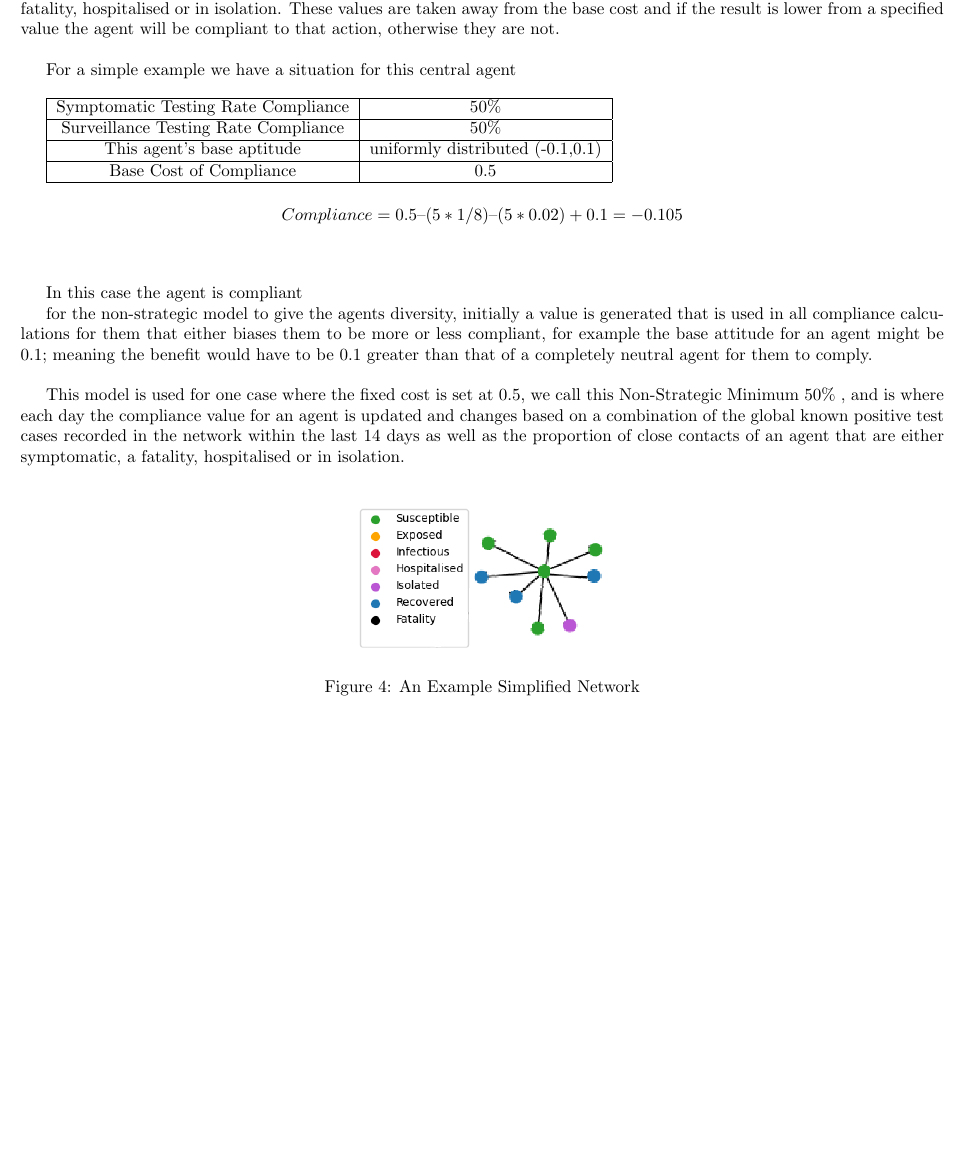
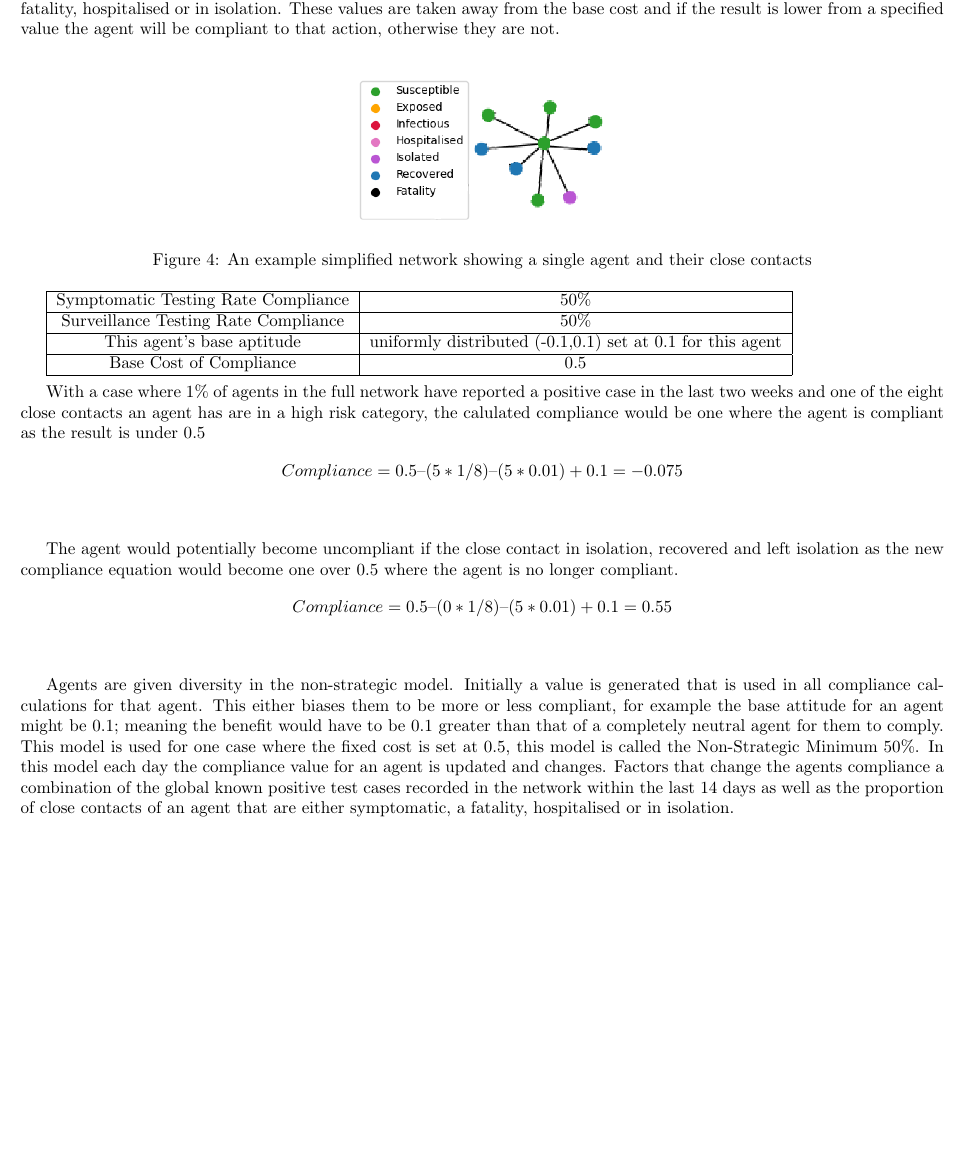
Before and after one commit to robertmxmx/seirsplus-dynamic-agents, a LaTeX paper (doc/Honours_Robert.tex): part of page 7 of 13, cut so that both start at the same text, the shorter picture padded with empty space. Compiled offline with pdfLaTeX.

Commit message:
update to tex

```diff
--- a/doc/Honours_Robert.tex
+++ b/doc/Honours_Robert.tex
@@ -119,35 +119,39 @@ Baseline 100\% compliance, this is where each agent when generated has a 100\% c
 \section{Non-Strategic Model}
 With the non-strategic model we have a fixed cost of compliance and can have varying factors that can raise it. A mix of global and local behavioural factors can be added to make an agent more compliant. In the current build these are the known positive cases in the network in the past 14 days. The proportion of contact agents (those which share an edge) which are a fatality, hospitalised or in isolation. These values are taken away from the base cost and if the result is lower from a specified value the agent will be compliant to that action, otherwise they are not.\newline
 
-For a simple example we have a situation for this central agent\newline
 
 
+\begin{figure}[h!]
+\centering
+\includegraphics[width =150pt]{basicnet}
+\caption{An example simplified network showing a single agent and their close contacts}
+\end{figure}
 
 
 \begin{tabular}{|c|c|}
 \hline
 Symptomatic Testing Rate Compliance & 50\% \\ \hline
 Surveillance Testing Rate Compliance & 50\% \\ \hline
-This agent’s base aptitude & uniformly distributed (-0.1,0.1) \\ \hline
+This agent’s base aptitude & uniformly distributed (-0.1,0.1) set at 0.1 for this agent \\ \hline
 Base Cost of Compliance & 0.5 \\ \hline
 \end{tabular}
+\newline
+
+With a case where 1\% of agents in the full network have reported a positive case in the last two weeks and one of the eight close contacts an agent has are in a high risk category, the calulated compliance would be one where the agent is compliant as the result is under 0.5
+
+\[Compliance = 0.5 – (5 * 1/8) – (5*0.01) + 0.1 = -0.075\]
+\newline
+
+The agent would potentially become uncompliant if the close contact in isolation, recovered and left isolation as the new compliance equation would become one over 0.5 where the agent is no longer compliant.
+\[Compliance = 0.5 – (0 * 1/8) – (5*0.01) + 0.1 = 0.55\]
+\newline
 
 
 
-\[Compliance = 0.5 – (5 * 1/8) – (5*0.02) + 0.1 = -0.105\]\newline
 
 
-In this case the agent is compliant
+Agents are given diversity in the non-strategic model. Initially a value is generated that is used in all compliance calculations for that agent. This either biases them to be more or less compliant, for example the base attitude for an agent might be 0.1; meaning the benefit would have to be 0.1 greater than that of a completely neutral agent for them to comply. This model is used for one case where the fixed cost is set at 0.5, this model is called the Non-Strategic Minimum 50\%.  In this model each day the compliance value for an agent is updated and changes. Factors that change the agents compliance a combination of the global known positive test cases recorded in the network within the last 14 days as well as the proportion of close contacts of an agent that are either symptomatic, a fatality, hospitalised or in isolation.\newline
 
-for the non-strategic model to give the agents diversity, initially a value is generated that is used in all compliance calculations for them that either biases them to be more or less compliant, for example the base attitude for an agent might be 0.1; meaning the benefit would have to be 0.1 greater than that of a completely neutral agent for them to comply.\newline
-
-This model is used for one case where the fixed cost is set at 0.5, we call this Non-Strategic Minimum 50\% , and is where each day the compliance value for an agent is updated and changes based on a combination of the global known positive test cases recorded in the network within the last 14 days as well as the proportion of close contacts of an agent that are either symptomatic, a fatality, hospitalised or in isolation.\newline
-
-\begin{figure}[h!]
-\centering
-\includegraphics[width =150pt]{basicnet}
-\caption{An Example Simplified Network}
-\end{figure}
 
 \newpage
 \section{Strategic Model}
```
Also changed, not shown: doc/Honours_Robert.pdf, 1 other file.
